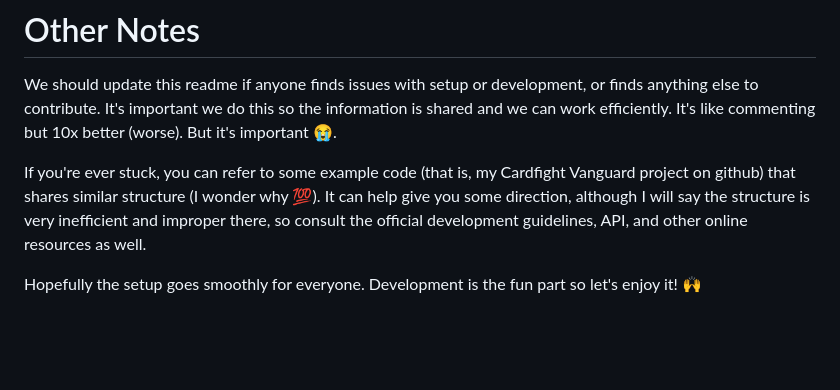
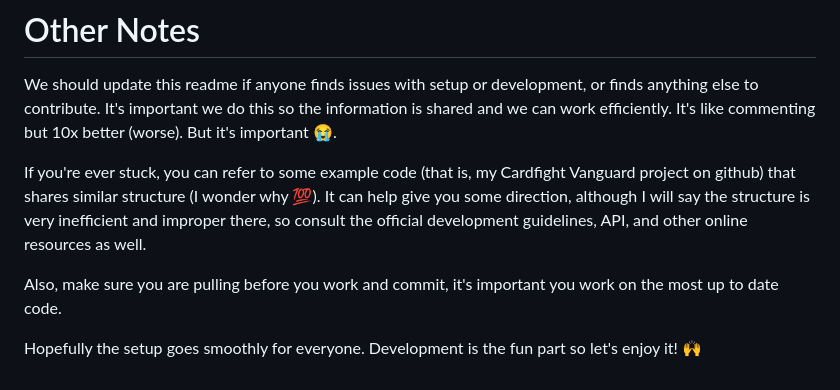
Before and after one commit to ericthegeorge/FootballTracker, a Markdown page: README.md, the part around the change. GitHub-like rendering; blank space fills up the shorter version.

```diff
--- a/README.md
+++ b/README.md
@@ -142,4 +142,6 @@ We should update this readme if anyone finds issues with setup or development, o
 
 If you're ever stuck, you can refer to some example code (that is, my Cardfight Vanguard project on github) that shares similar structure (I wonder why 💯). It can help give you some direction, although I will say the structure is very inefficient and improper there, so consult the official development guidelines, API, and other online resources as well.
 
+Also, make sure you are pulling before you work and commit, it's important you work on the most up to date code.
+
 Hopefully the setup goes smoothly for everyone. Development is the fun part so let's enjoy it! 🙌
```
